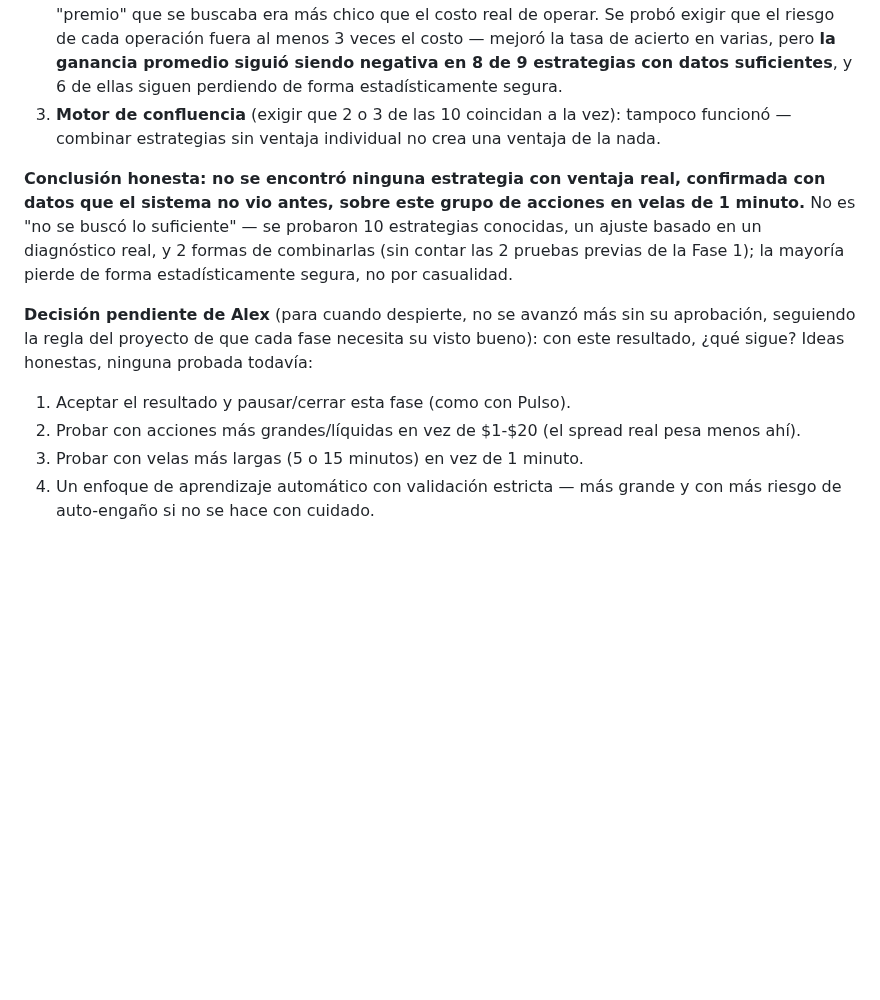
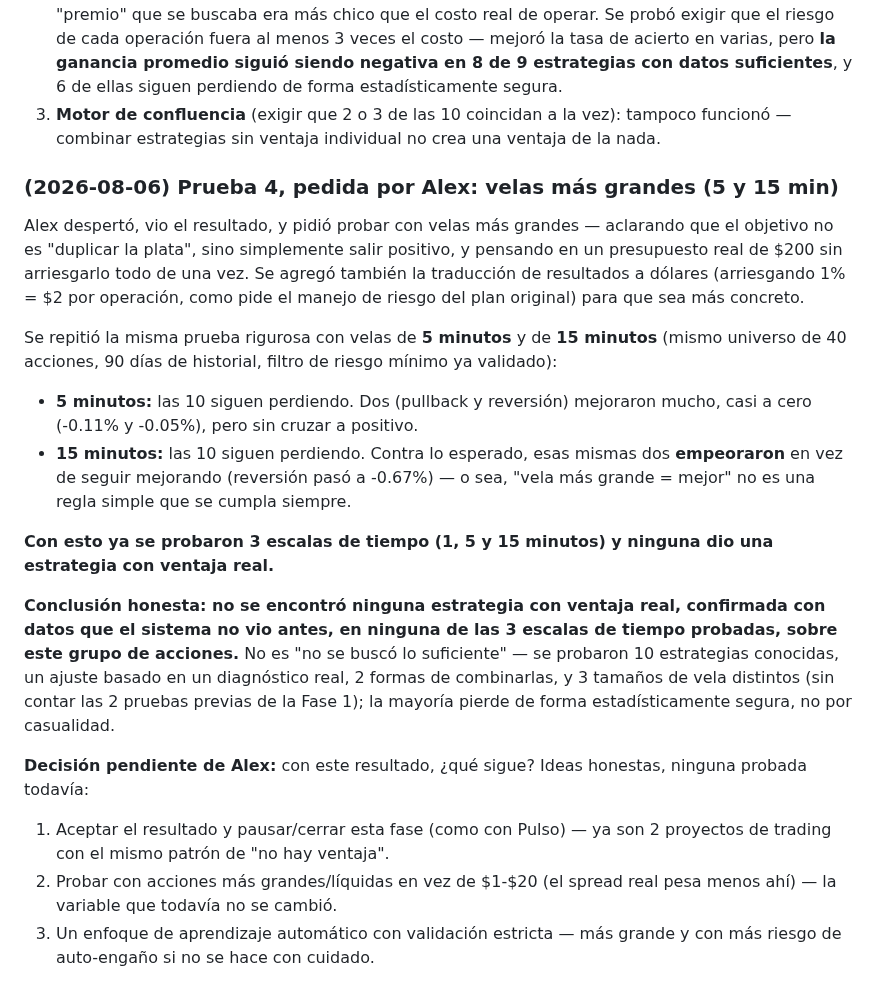
Before and after one commit to alexlozaoliveros-source/dashboard, a Markdown page: proyectos/bot-trading-acciones.md, the part around the change. Rendered like a GitHub page; blank space fills up the shorter version.

Commit message:
Registrar resultado de velas de 5 y 15 minutos: tampoco se encontró ventaja real

```diff
--- a/proyectos/bot-trading-acciones.md
+++ b/proyectos/bot-trading-acciones.md
@@ -200,21 +200,43 @@ volumen), 21 días de velas de 1 minuto, con costos reales de operar:
    vez): tampoco funcionó — combinar estrategias sin ventaja individual no
    crea una ventaja de la nada.
 
+### (2026-08-06) Prueba 4, pedida por Alex: velas más grandes (5 y 15 min)
+
+Alex despertó, vio el resultado, y pidió probar con velas más grandes —
+aclarando que el objetivo no es "duplicar la plata", sino simplemente
+salir positivo, y pensando en un presupuesto real de $200 sin arriesgarlo
+todo de una vez. Se agregó también la traducción de resultados a dólares
+(arriesgando 1% = $2 por operación, como pide el manejo de riesgo del plan
+original) para que sea más concreto.
+
+Se repitió la misma prueba rigurosa con velas de **5 minutos** y de **15
+minutos** (mismo universo de 40 acciones, 90 días de historial, filtro de
+riesgo mínimo ya validado):
+
+- **5 minutos:** las 10 siguen perdiendo. Dos (pullback y reversión)
+  mejoraron mucho, casi a cero (-0.11% y -0.05%), pero sin cruzar a
+  positivo.
+- **15 minutos:** las 10 siguen perdiendo. Contra lo esperado, esas mismas
+  dos **empeoraron** en vez de seguir mejorando (reversión pasó a -0.67%)
+  — o sea, "vela más grande = mejor" no es una regla simple que se cumpla
+  siempre.
+
+**Con esto ya se probaron 3 escalas de tiempo (1, 5 y 15 minutos) y
+ninguna dio una estrategia con ventaja real.**
+
 **Conclusión honesta: no se encontró ninguna estrategia con ventaja real,
-confirmada con datos que el sistema no vio antes, sobre este grupo de
-acciones en velas de 1 minuto.** No es "no se buscó lo suficiente" — se
-probaron 10 estrategias conocidas, un ajuste basado en un diagnóstico
-real, y 2 formas de combinarlas (sin contar las 2 pruebas previas de la
-Fase 1); la mayoría pierde de forma estadísticamente segura, no por
-casualidad.
+confirmada con datos que el sistema no vio antes, en ninguna de las 3
+escalas de tiempo probadas, sobre este grupo de acciones.** No es "no se
+buscó lo suficiente" — se probaron 10 estrategias conocidas, un ajuste
+basado en un diagnóstico real, 2 formas de combinarlas, y 3 tamaños de
+vela distintos (sin contar las 2 pruebas previas de la Fase 1); la mayoría
+pierde de forma estadísticamente segura, no por casualidad.
 
-**Decisión pendiente de Alex** (para cuando despierte, no se avanzó más
-sin su aprobación, seguiendo la regla del proyecto de que cada fase
-necesita su visto bueno): con este resultado, ¿qué sigue? Ideas honestas,
-ninguna probada todavía:
-1. Aceptar el resultado y pausar/cerrar esta fase (como con Pulso).
+**Decisión pendiente de Alex:** con este resultado, ¿qué sigue? Ideas
+honestas, ninguna probada todavía:
+1. Aceptar el resultado y pausar/cerrar esta fase (como con Pulso) — ya
+   son 2 proyectos de trading con el mismo patrón de "no hay ventaja".
 2. Probar con acciones más grandes/líquidas en vez de $1-$20 (el spread
-   real pesa menos ahí).
-3. Probar con velas más largas (5 o 15 minutos) en vez de 1 minuto.
-4. Un enfoque de aprendizaje automático con validación estricta — más
+   real pesa menos ahí) — la variable que todavía no se cambió.
+3. Un enfoque de aprendizaje automático con validación estricta — más
    grande y con más riesgo de auto-engaño si no se hace con cuidado.
```
